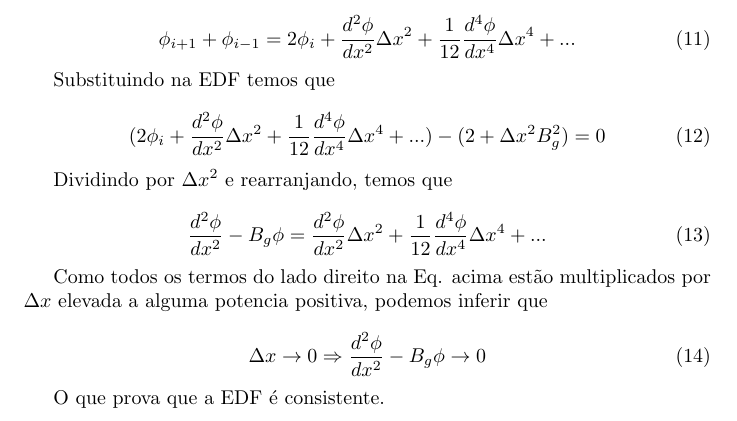
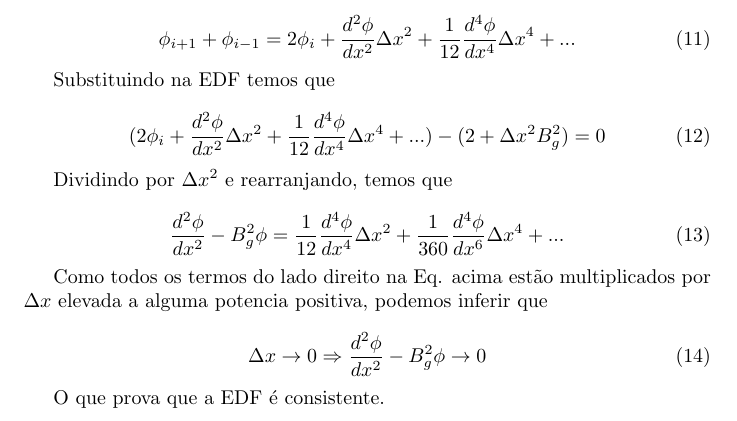
Before and after one commit to campagnani/Metodos_Computacao_Nuclear, a LaTeX document (atvd3-4.tex): part of page 2 of 2, cut so that both start at the same text. Compiled offline with pdfLaTeX.

Commit message:
Update atvd3-4.tex

```diff
--- a/atvd3-4.tex
+++ b/atvd3-4.tex
@@ -83,13 +83,13 @@
         Dividindo por $\Delta x^2$ e rearranjando, temos que
 
         \begin{equation}
-            \frac{d^2 \phi}{dx^2}  - B_g \phi = \frac{d^2\phi}{dx^2} \Delta x^2  + \frac{1}{12}\frac{d^4\phi}{dx^4} \Delta x^4 + ...
+            \frac{d^2 \phi}{dx^2}  - B_g^2 \phi =  \frac{1}{12}\frac{d^4\phi}{dx^4} \Delta x^2 + \frac{1}{360}\frac{d^4\phi}{dx^6} \Delta x^4 + ...
         \end{equation}
 
         Como todos os termos do lado direito na Eq. acima estão multiplicados por $\Delta x$ elevada a alguma potencia positiva, podemos inferir que
 
         \begin{equation}
-            \Delta x \rightarrow 0      \Rightarrow       \frac{d^2 \phi}{dx^2}  - B_g \phi   \rightarrow 0
+            \Delta x \rightarrow 0      \Rightarrow       \frac{d^2 \phi}{dx^2}  - B_g^2 \phi   \rightarrow 0
         \end{equation}
 
         O que prova que a EDF é consistente.
```
